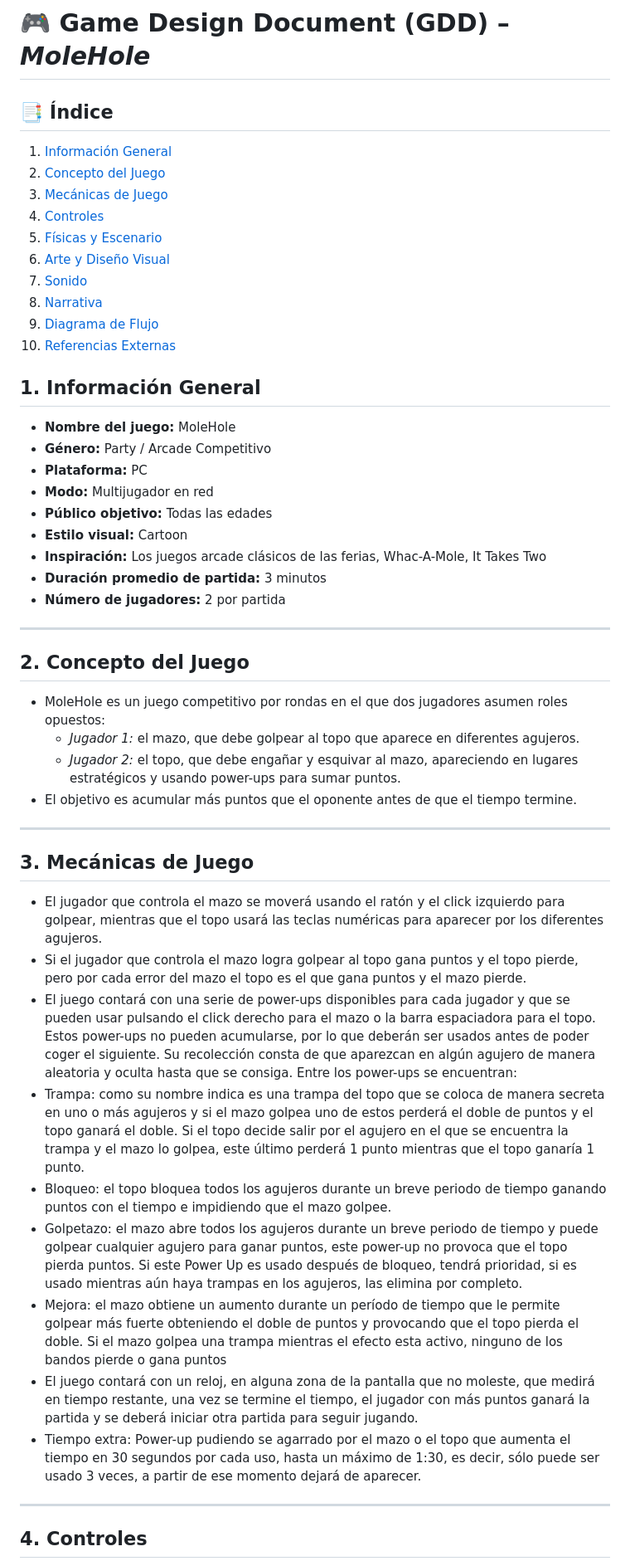
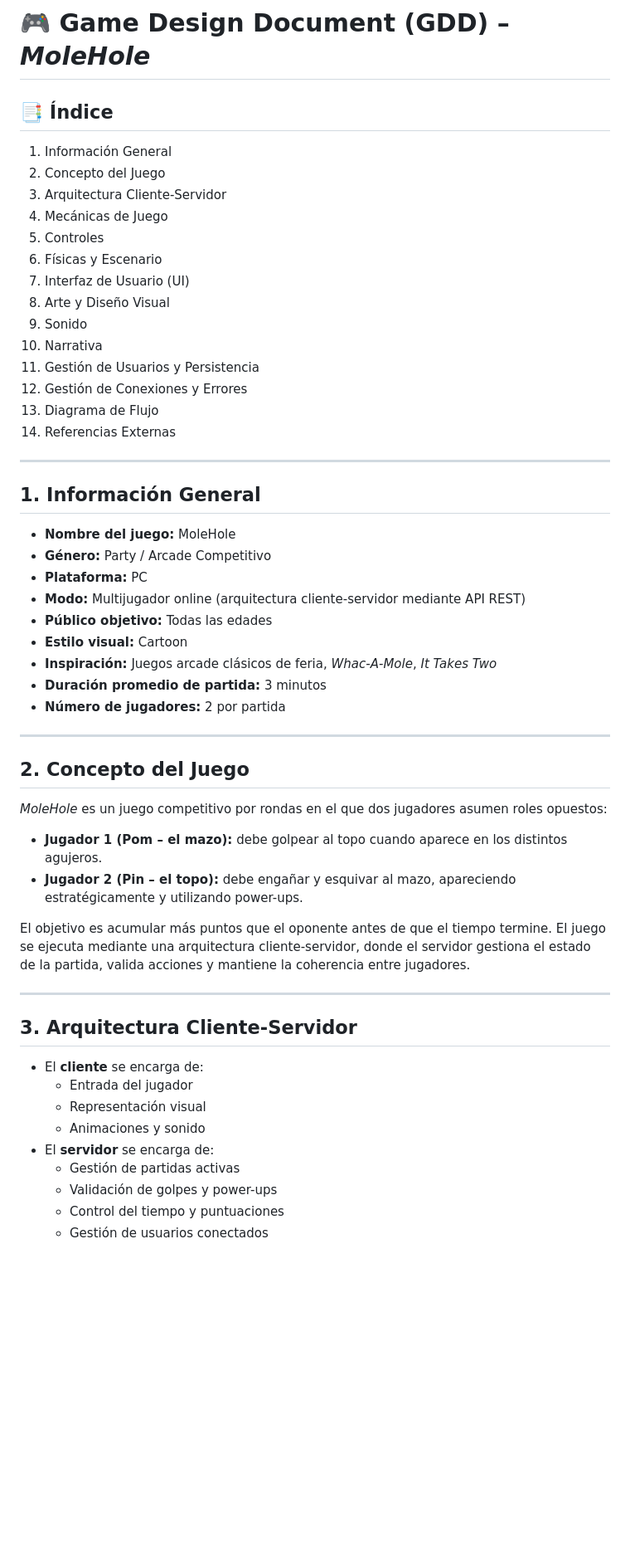
Before and after one commit to 1Nash0/JuegosRed, a Markdown page: GDD.md, the part around one of its changes. Shown at 83% size. GitHub-like rendering; blank space fills up the shorter version.

```diff
--- a/GDD.md
+++ b/GDD.md
@@ -1,52 +1,53 @@
 # 🎮 Game Design Document (GDD) – *MoleHole*
 
- ## 📑 Índice
+## 📑 Índice
+1. Información General
+2. Concepto del Juego
+3. Arquitectura Cliente-Servidor
+4. Mecánicas de Juego
+5. Controles
+6. Físicas y Escenario
+7. Interfaz de Usuario (UI)
+8. Arte y Diseño Visual
+9. Sonido
+10. Narrativa
+11. Gestión de Usuarios y Persistencia
+12. Gestión de Conexiones y Errores
+13. Diagrama de Flujo
+14. Referencias Externas
 
-1. [Información General](#1-información-general)
-2. [Concepto del Juego](#2-concepto-del-juego)
-3. [Mecánicas de Juego](#3-mecánicas-de-juego)
-4. [Controles](#4-controles)
-5. [Físicas y Escenario](#5-físicas-y-escenario)
-6. [Arte y Diseño Visual](#6-arte-y-diseño-visual)
-7. [Sonido](#7-sonido)
-8. [Narrativa](#8-narrativa)
-9. [Diagrama de Flujo](#9-diagrama-de-flujo)
-10. [Referencias Externas](#10-referencias-externas)
-
-
+---
 
 ## 1. Información General
 - **Nombre del juego:** MoleHole
 - **Género:** Party / Arcade Competitivo
 - **Plataforma:** PC
-- **Modo:** Multijugador en red
+- **Modo:** Multijugador online (arquitectura cliente-servidor mediante API REST)
 - **Público objetivo:** Todas las edades
 - **Estilo visual:** Cartoon
-- **Inspiración:** Los juegos arcade clásicos de las ferias, Whac-A-Mole, It Takes Two
+- **Inspiración:** Juegos arcade clásicos de feria, *Whac-A-Mole*, *It Takes Two*
 - **Duración promedio de partida:** 3 minutos
 - **Número de jugadores:** 2 por partida
 
 ---
 
 ## 2. Concepto del Juego
-* MoleHole es un juego competitivo por rondas en el que dos jugadores asumen roles opuestos:
-  - *Jugador 1:* el mazo, que debe golpear al topo que aparece en diferentes agujeros.
-  - *Jugador 2:* el topo, que debe engañar y esquivar al mazo, apareciendo en lugares estratégicos y usando power-ups para sumar puntos.
-* El objetivo es acumular más puntos que el oponente antes de que el tiempo termine.
----
+*MoleHole* es un juego competitivo por rondas en el que dos jugadores asumen roles opuestos:
+- **Jugador 1 (Pom – el mazo):** debe golpear al topo cuando aparece en los distintos agujeros.
+- **Jugador 2 (Pin – el topo):** debe engañar y esquivar al mazo, apareciendo estratégicamente y utilizando power-ups.
 
-## 3. Mecánicas de Juego
-- El jugador que controla el mazo se moverá usando el ratón y el click izquierdo para golpear, mientras que el topo usará las teclas numéricas para aparecer por los diferentes agujeros.
-- Si el jugador que controla el mazo logra golpear al topo gana puntos y el topo pierde, pero por cada error del mazo el topo es el que gana puntos y el mazo pierde.
-- El juego contará con una serie de power-ups disponibles para cada jugador y que se pueden usar pulsando el click derecho para el mazo o la barra espaciadora para el topo. Estos power-ups no pueden acumularse, por lo que deberán ser usados antes de poder coger el siguiente. Su recolección consta de que aparezcan en algún agujero de manera aleatoria y oculta hasta que se consiga. Entre los power-ups se encuentran:
-- Trampa: como su nombre indica es una trampa del topo que se coloca de manera secreta en uno o más agujeros y si el mazo golpea uno de estos perderá el doble de puntos y el topo ganará el doble. Si el topo decide salir por el agujero en el que se encuentra la trampa y el mazo lo golpea, este último perderá 1 punto mientras que el topo ganaría 1 punto.
-- Bloqueo: el topo bloquea todos los agujeros durante un breve periodo de tiempo ganando puntos con el tiempo e impidiendo que el mazo golpee.
-- Golpetazo: el mazo abre todos los agujeros durante un breve periodo de tiempo y puede golpear cualquier agujero para ganar puntos, este power-up no provoca que el topo pierda puntos. Si este Power Up es usado después de bloqueo, tendrá prioridad, si es usado mientras aún haya trampas en los agujeros, las elimina por completo.
-- Mejora: el mazo obtiene un aumento durante un período de tiempo que le permite golpear más fuerte obteniendo el doble de puntos y provocando que el topo pierda el doble. Si el mazo golpea una trampa mientras el efecto esta activo, ninguno de los bandos pierde o gana puntos
-- El juego contará con un reloj, en alguna zona de la pantalla que no moleste, que medirá en tiempo restante, una vez se termine el tiempo, el jugador con más puntos ganará la partida y se deberá iniciar otra partida para seguir jugando.
-- Tiempo extra: Power-up pudiendo se agarrado por el mazo o el topo que aumenta el tiempo en 30 segundos por cada uso, hasta un máximo de 1:30, es decir, sólo puede ser usado 3 veces, a partir de ese momento dejará de aparecer.
+El objetivo es acumular más puntos que el oponente antes de que el tiempo termine. El juego se ejecuta mediante una arquitectura cliente-servidor, donde el servidor gestiona el estado de la partida, valida acciones y mantiene la coherencia entre jugadores.
 
 ---
 
-## 4. Controles
+## 3. Arquitectura Cliente-Servidor
+- El **cliente** se encarga de:
+  - Entrada del jugador
+  - Representación visual
+  - Animaciones y sonido
+- El **servidor** se encarga de:
+  - Gestión de partidas activas
+  - Validación de golpes y power-ups
+  - Control del tiempo y puntuaciones
+  - Gestión de usuarios conectados
 
```
Also changed, not shown: other parts of GDD.md (+92 -80 lines).
